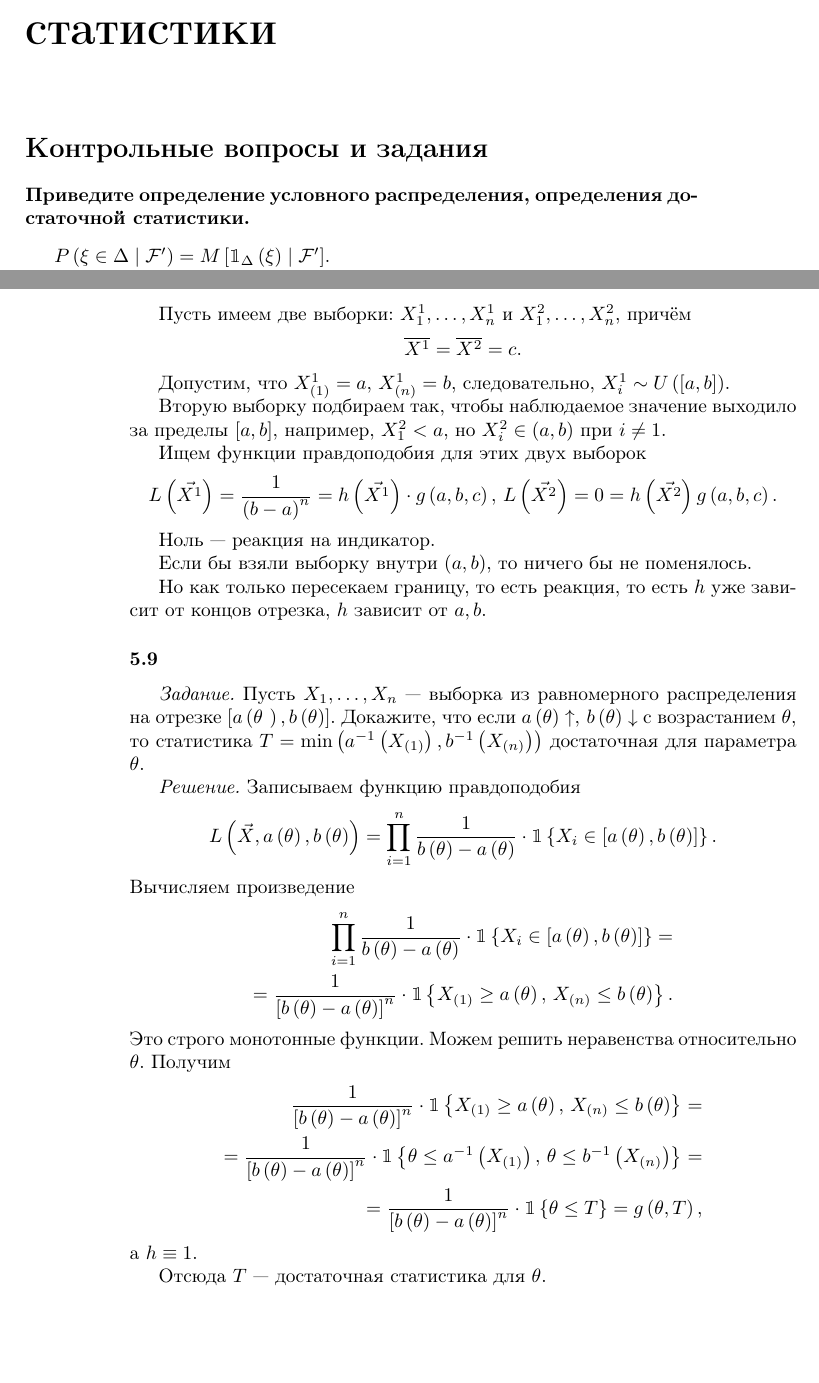
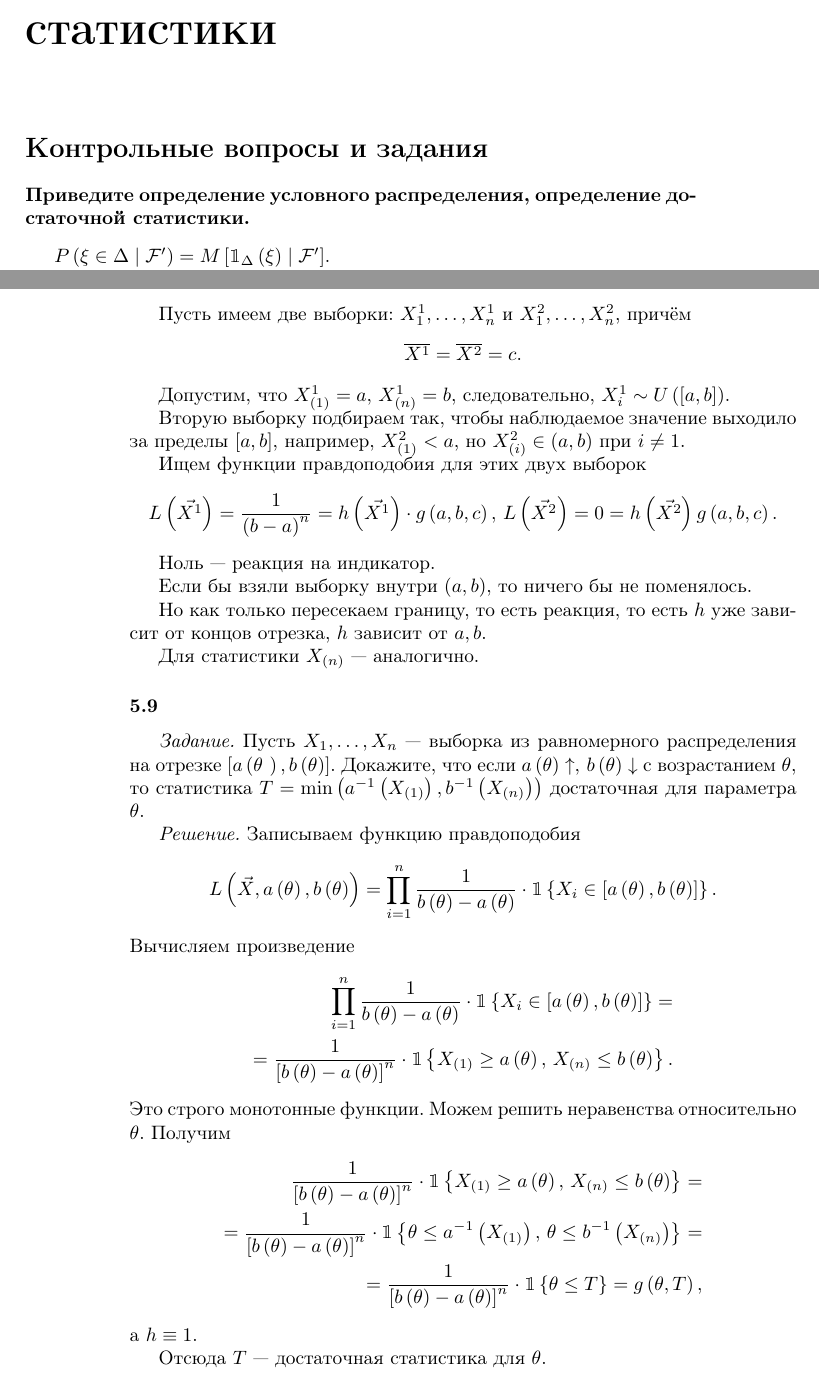
Before and after one commit to Helga-Helga/MathStatistics, a LaTeX book (index.tex, which reads lessons/lesson5.tex): two parts of pages 85 and 90 of 94 before the commit and two parts of pages 85 and 90 of 96 after it, joined at a grey line, cut so that both start at the same text, the shorter picture padded with empty space. Compiled offline with pdfLaTeX.

Commit message:
Added 5.8 for maximum X

```diff
--- a/lessons/lesson5.tex
+++ b/lessons/lesson5.tex
@@ -4,7 +4,7 @@
 \addcontentsline{toc}{section}{Контрольные вопросы и задания}
 \section*{Контрольные вопросы и задания}
 
-\subsubsection*{Приведите определение условного распределения, определения достаточной статистики.}
+\subsubsection*{Приведите определение условного распределения, определение достаточной статистики.}
 
 $P \left( \xi \in \Delta \; \middle| \; \mathcal{F'} \right) =
   M \left[ \mathbbm{1}_{ \Delta } \left( \xi \right) \; \middle| \; \mathcal{F'} \right] $.
@@ -247,8 +247,9 @@ $$ \overline{X^1} =
 $X_i^1 \sim U \left( \left[ a, b \right] \right) $.
 
 Вторую выборку подбираем так,
-чтобы наблюдаемое значение выходило за пределы $ \left[ a, b \right] $, например, $X_1^2 < a$,
-но $X_i^2 \in \left( a, b \right) $ при $i \neq 1$.
+чтобы наблюдаемое значение выходило за пределы $ \left[ a, b \right] $, например,
+$X_{ \left( 1 \right) }^2 < a$,
+но $X_{ \left( i \right) }^2 \in \left( a, b \right) $ при $i \neq 1$.
 
 Ищем функции правдоподобия для этих двух выборок
 $$L \left( \vec{X^1} \right) =
@@ -264,6 +265,8 @@ $$L \left( \vec{X^1} \right) =
 
 Но как только пересекаем границу, то есть реакция, то есть $h$ уже зависит от концов отрезка,
 $h$ зависит от $a, b$.
+
+Для статистики $X_{ \left( n \right) }$ --- аналогично.
 
 \subsubsection{5.9}
 
```
Also changed, not shown: index.pdf, lessons/lesson5.tex (2 more changed lines).
